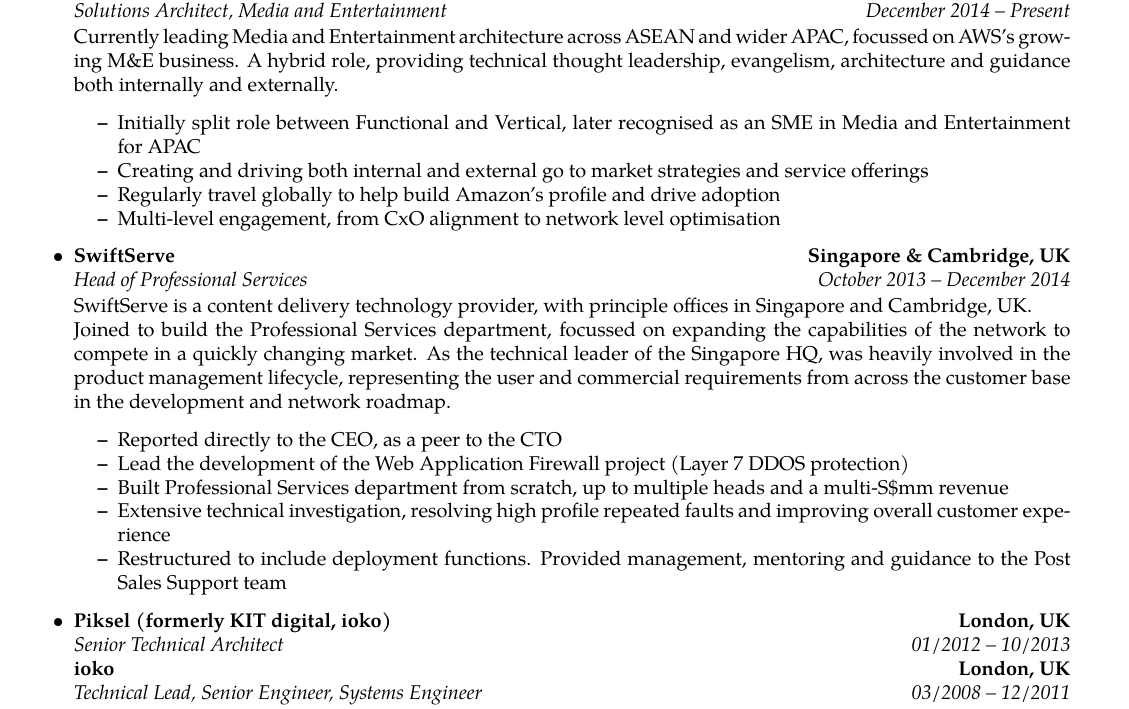
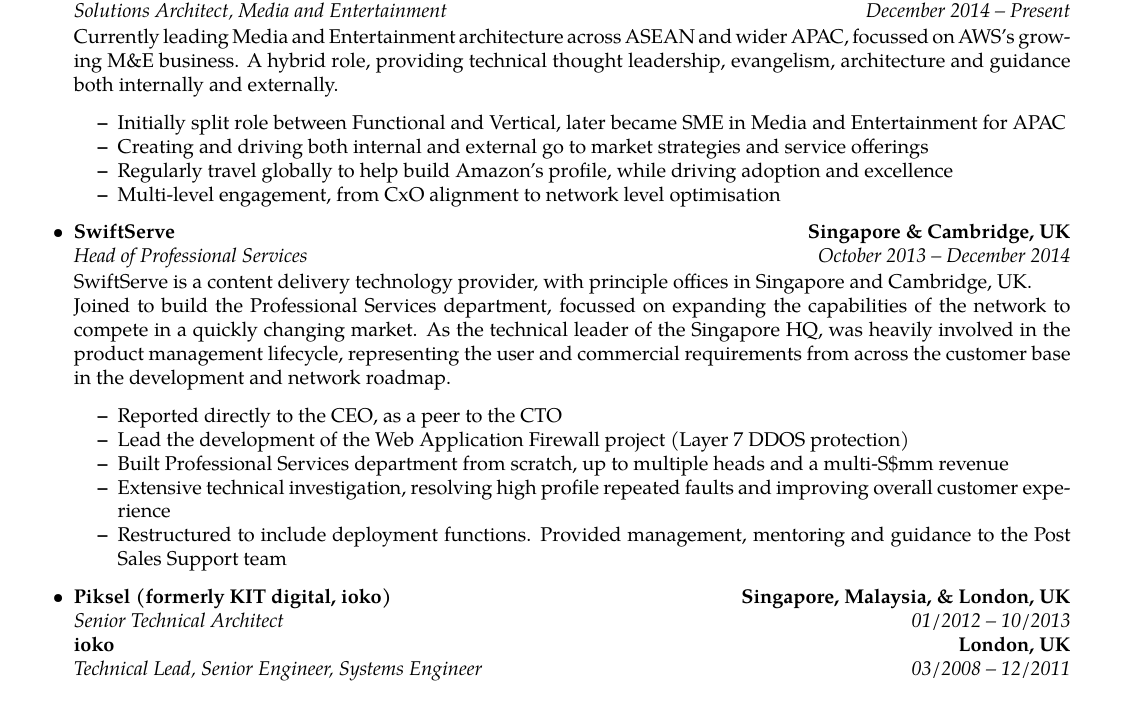
Before and after one commit to alexjs/cv, a LaTeX CV (cv.tex): part of page 1 of 2, cut so that both start at the same text. Compiled offline with pdfLaTeX.

Commit message:
Minor rewording

```diff
--- a/cv.tex
+++ b/cv.tex
@@ -75,9 +75,9 @@
             Currently leading Media and Entertainment architecture across ASEAN and wider APAC, focussed on AWS's growing M\&E business. A hybrid role, providing technical thought leadership, evangelism, architecture and guidance both internally and externally.
 
             \begin{itemize*}
-                \item Initially split role between Functional and Vertical, later recognised as an SME in Media and Entertainment for APAC
+                \item Initially split role between Functional and Vertical, later became SME in Media and Entertainment for APAC
                 \item Creating and driving both internal and external go to market strategies and service offerings
-                \item Regularly travel globally to help build Amazon's profile and drive adoption
+                \item Regularly travel globally to help build Amazon's profile, while driving adoption and excellence
                 \item Multi-level engagement, from CxO alignment to network level optimisation
             \end{itemize*}
 
@@ -106,7 +106,7 @@
     \item
     \headerrow
         {\textbf{Piksel (formerly KIT digital, ioko)}}
-        {\textbf{London, UK}}
+        {\textbf{Singapore, Malaysia, \& London, UK}}
     \headerrow
         {\emph{Senior Technical Architect}}
         {\emph{01/2012 -- 10/2013}}
```
Also changed, not shown: cv.pdf.
